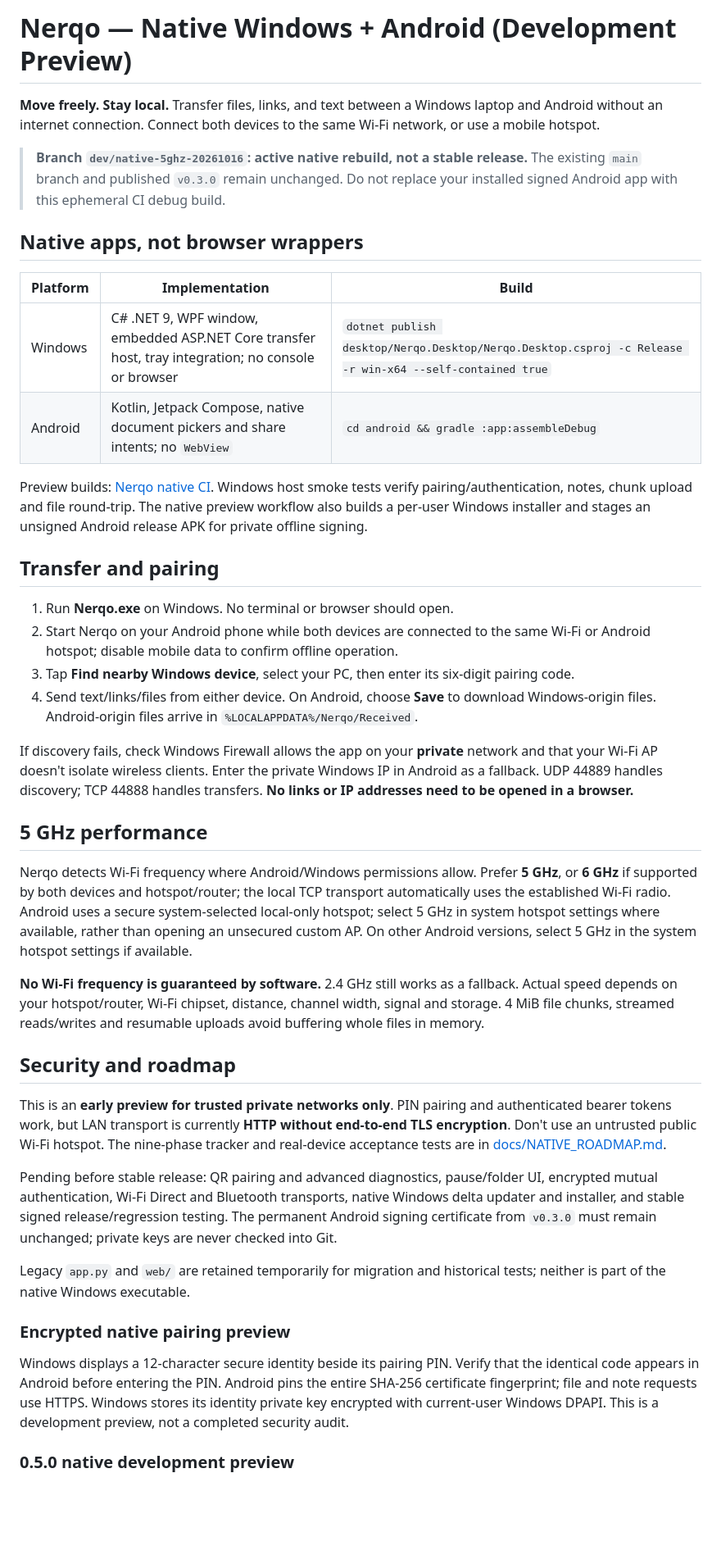
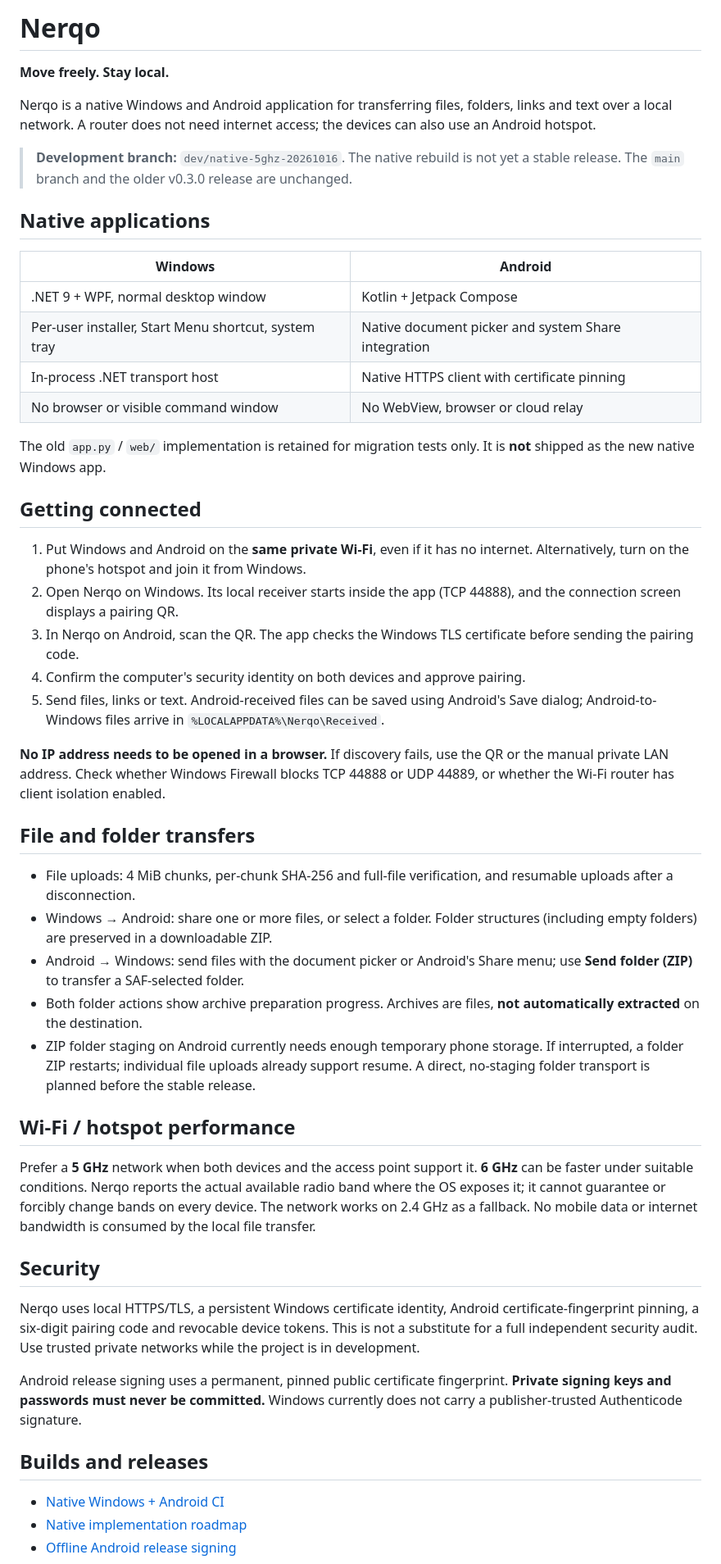
Before and after one commit to R3Dzf/Nerqo, a Markdown page: README.md, the part around one of its changes. Shown at 82% size. Drawn GitHub-style; blank space fills up the shorter version.

Commit message:
docs(native): update README for TLS, QR, folder sharing and native-only release process

```diff
--- a/README.md
+++ b/README.md
@@ -1,44 +1,53 @@
-# Nerqo — Native Windows + Android (Development Preview)
+# Nerqo
 
-**Move freely. Stay local.** Transfer files, links, and text between a Windows laptop and Android without an internet connection. Connect both devices to the same Wi-Fi network, or use a mobile hotspot.
+**Move freely. Stay local.**
 
-> **Branch `dev/native-5ghz-20261016`: active native rebuild, not a stable release.** The existing `main` branch and published `v0.3.0` remain unchanged. Do not replace your installed signed Android app with this ephemeral CI debug build.
+Nerqo is a native Windows and Android application for transferring files, folders, links and text over a local network. A router does not need internet access; the devices can also use an Android hotspot.
 
-## Native apps, not browser wrappers
+> **Development branch:** `dev/native-5ghz-20261016`. The native rebuild is not yet a stable release. The `main` branch and the older v0.3.0 release are unchanged.
 
-| Platform | Implementation | Build |
-|---|---|---|
-| Windows | C# .NET 9, WPF window, embedded ASP.NET Core transfer host, tray integration; no console or browser | `dotnet publish desktop/Nerqo.Desktop/Nerqo.Desktop.csproj -c Release -r win-x64 --self-contained true` |
-| Android | Kotlin, Jetpack Compose, native document pickers and share intents; no `WebView` | `cd android && gradle :app:assembleDebug` |
+## Native applications
 
-Preview builds: [Nerqo native CI](https://github.com/R3Dzf/Nerqo/actions/workflows/native-preview.yml). Windows host smoke tests verify pairing/authentication, notes, chunk upload and file round-trip. The native preview workflow also builds a per-user Windows installer and stages an unsigned Android release APK for private offline signing.
+| Windows | Android |
+|---|---|
+| .NET 9 + WPF, normal desktop window | Kotlin + Jetpack Compose |
+| Per-user installer, Start Menu shortcut, system tray | Native document picker and system Share integration |
+| In-process .NET transport host | Native HTTPS client with certificate pinning |
+| No browser or visible command window | No WebView, browser or cloud relay |
 
-## Transfer and pairing
+The old `app.py` / `web/` implementation is retained for migration tests only. It is **not** shipped as the new native Windows app.
 
-1. Run **Nerqo.exe** on Windows. No terminal or browser should open.
-2. Start Nerqo on your Android phone while both devices are connected to the same Wi-Fi or Android hotspot; disable mobile data to confirm offline operation.
-3. Tap **Find nearby Windows device**, select your PC, then enter its six-digit pairing code.
-4. Send text/links/files from either device. On Android, choose **Save** to download Windows-origin files. Android-origin files arrive in `%LOCALAPPDATA%/Nerqo/Received`.
+## Getting connected
 
-If discovery fails, check Windows Firewall allows the app on your **private** network and that your Wi-Fi AP doesn't isolate wireless clients. Enter the private Windows IP in Android as a fallback. UDP 44889 handles discovery; TCP 44888 handles transfers. **No links or IP addresses need to be opened in a browser.**
+1. Put Windows and Android on the **same private Wi-Fi**, even if it has no internet. Alternatively, turn on the phone's hotspot and join it from Windows.
+2. Open Nerqo on Windows. Its local receiver starts inside the app (TCP 44888), and the connection screen displays a pairing QR.
+3. In Nerqo on Android, scan the QR. The app checks the Windows TLS certificate before sending the pairing code.
+4. Confirm the computer's security identity on both devices and approve pairing.
+5. Send files, links or text. Android-received files can be saved using Android's Save dialog; Android-to-Windows files arrive in `%LOCALAPPDATA%\Nerqo\Received`.
 
-## 5 GHz performance
+**No IP address needs to be opened in a browser.** If discovery fails, use the QR or the manual private LAN address. Check whether Windows Firewall blocks TCP 44888 or UDP 44889, or whether the Wi-Fi router has client isolation enabled.
 
-Nerqo detects Wi-Fi frequency where Android/Windows permissions allow. Prefer **5 GHz**, or **6 GHz** if supported by both devices and hotspot/router; the local TCP transport automatically uses the established Wi-Fi radio. Android uses a secure system-selected local-only hotspot; select 5 GHz in system hotspot settings where available, rather than opening an unsecured custom AP. On other Android versions, select 5 GHz in the system hotspot settings if available.
+## File and folder transfers
 
-**No Wi-Fi frequency is guaranteed by software.** 2.4 GHz still works as a fallback. Actual speed depends on your hotspot/router, Wi-Fi chipset, distance, channel width, signal and storage. 4 MiB file chunks, streamed reads/writes and resumable uploads avoid buffering whole files in memory.
+- File uploads: 4 MiB chunks, per-chunk SHA-256 and full-file verification, and resumable uploads after a disconnection.
+- Windows → Android: share one or more files, or select a folder. Folder structures (including empty folders) are preserved in a downloadable ZIP.
+- Android → Windows: send files with the document picker or Android's Share menu; use **Send folder (ZIP)** to transfer a SAF-selected folder.
+- Both folder actions show archive preparation progress. Archives are files, **not automatically extracted** on the destination.
+- ZIP folder staging on Android currently needs enough temporary phone storage. If interrupted, a folder ZIP restarts; individual file uploads already support resume. A direct, no-staging folder transport is planned before the stable release.
 
-## Security and roadmap
+## Wi-Fi / hotspot performance
 
-This is an **early preview for trusted private networks only**. PIN pairing and authenticated bearer tokens work, but LAN transport is currently **HTTP without end-to-end TLS encryption**. Don't use an untrusted public Wi-Fi hotspot. The nine-phase tracker and real-device acceptance tests are in [docs/NATIVE_ROADMAP.md](docs/NATIVE_ROADMAP.md).
+Prefer a **5 GHz** network when both devices and the access point support it. **6 GHz** can be faster under suitable conditions. Nerqo reports the actual available radio band where the OS exposes it; it cannot guarantee or forcibly change bands on every device. The network works on 2.4 GHz as a fallback. No mobile data or internet bandwidth is consumed by the local file transfer.
 
-Pending before stable release: QR pairing and advanced diagnostics, pause/folder UI, encrypted mutual authentication, Wi-Fi Direct and Bluetooth transports, native Windows delta updater and installer, and stable signed release/regression testing. The permanent Android signing certificate from `v0.3.0` must remain unchanged; private keys are never checked into Git.
+## Security
 
-Legacy `app.py` and `web/` are retained temporarily for migration and historical tests; neither is part of the native Windows executable.
+Nerqo uses local HTTPS/TLS, a persistent Windows certificate identity, Android certificate-fingerprint pinning, a six-digit pairing code and revocable device tokens. This is not a substitute for a full independent security audit. Use trusted private networks while the project is in development.
 
-### Encrypted native pairing preview
+Android release signing uses a permanent, pinned public certificate fingerprint. **Private signing keys and passwords must never be committed.** Windows currently does not carry a publisher-trusted Authenticode signature.
 
-Windows displays a 12-character secure identity beside its pairing PIN. Verify that the identical code appears in Android before entering the PIN. Android pins the entire SHA-256 certificate fingerprint; file and note requests use HTTPS. Windows stores its identity private key encrypted with current-user Windows DPAPI. This is a development preview, not a completed security audit.
+## Builds and releases
 
-### 0.5.0 native development preview
+- [Native Windows + Android CI](https://github.com/R3Dzf/Nerqo/actions/workflows/native-preview.yml)
+- [Native implementation roadmap](docs/NATIVE_ROADMAP.md)
+- [Offline Android release signing](docs/OFFLINE_RELEASE_SIGNING.md)
 
```
Also changed, not shown: other parts of README.md (+3 -1 lines).
